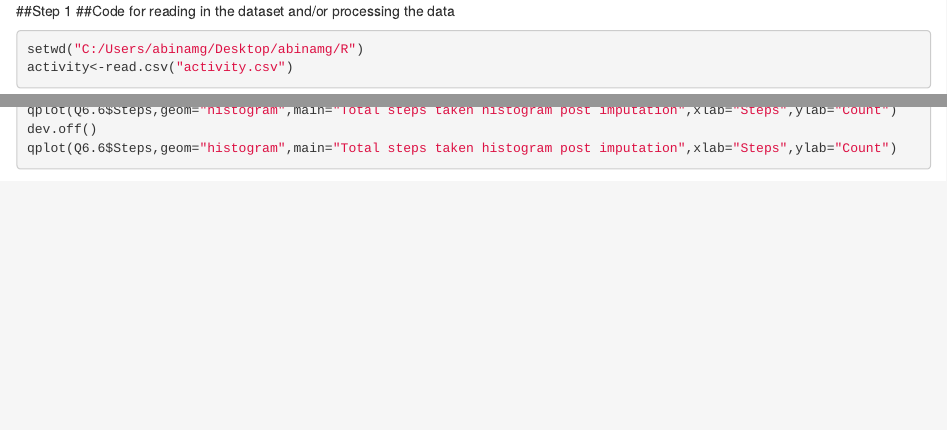
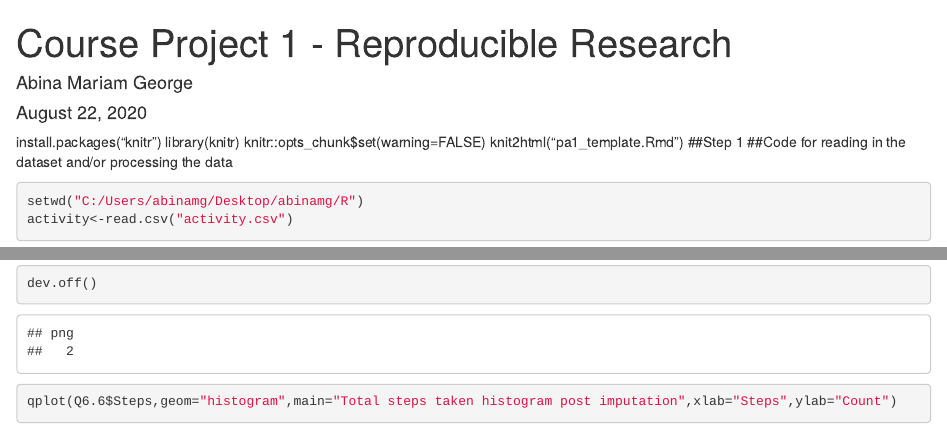
Before and after one commit to Abina001/RR-course1, an R Markdown document (pa1_template.Rmd): the page in a window 1100 px wide, from its top, and a second part further down, joined at a grey line. Rendered offline with R 4.5, knitr and Pandoc, with nearby package versions; some code elsewhere in the file could not run offline.

Commit message:
Update pa1_template.Rmd

````diff
--- a/pa1_template.Rmd
+++ b/pa1_template.Rmd
@@ -1,6 +1,17 @@
+---
+title: "Course Project 1 - Reproducible Research"
+author: "Abina Mariam George"
+date: "August 22, 2020"
+output: html_document
+---
+install.packages("knitr")
+library(knitr)
+knitr::opts_chunk$set(warning=FALSE)
+knit2html("pa1_template.Rmd")
 ##Step 1
 ##Code for reading in the dataset and/or processing the data
 ```{r, echo = TRUE}
+
 setwd("C:/Users/abinamg/Desktop/abinamg/R")
 activity<-read.csv("activity.csv")
 ```
````
